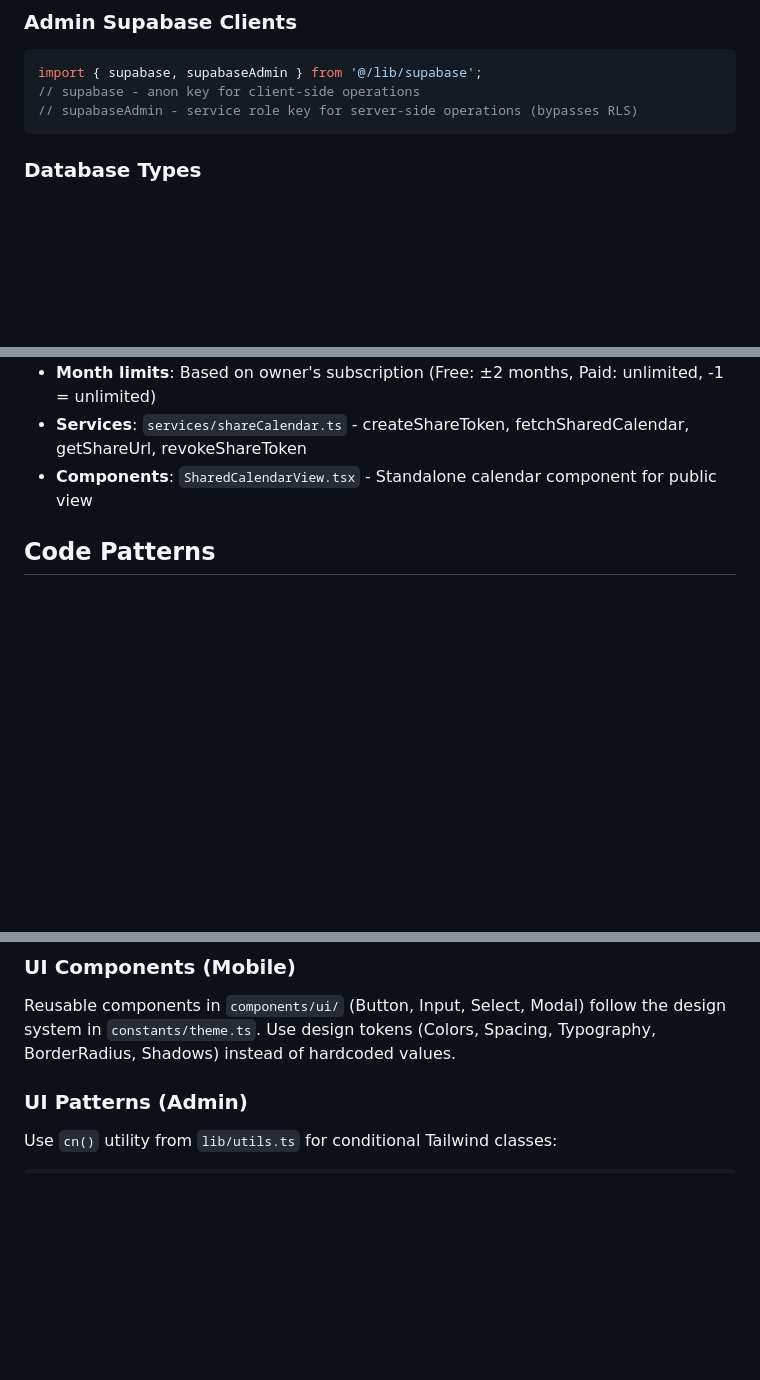
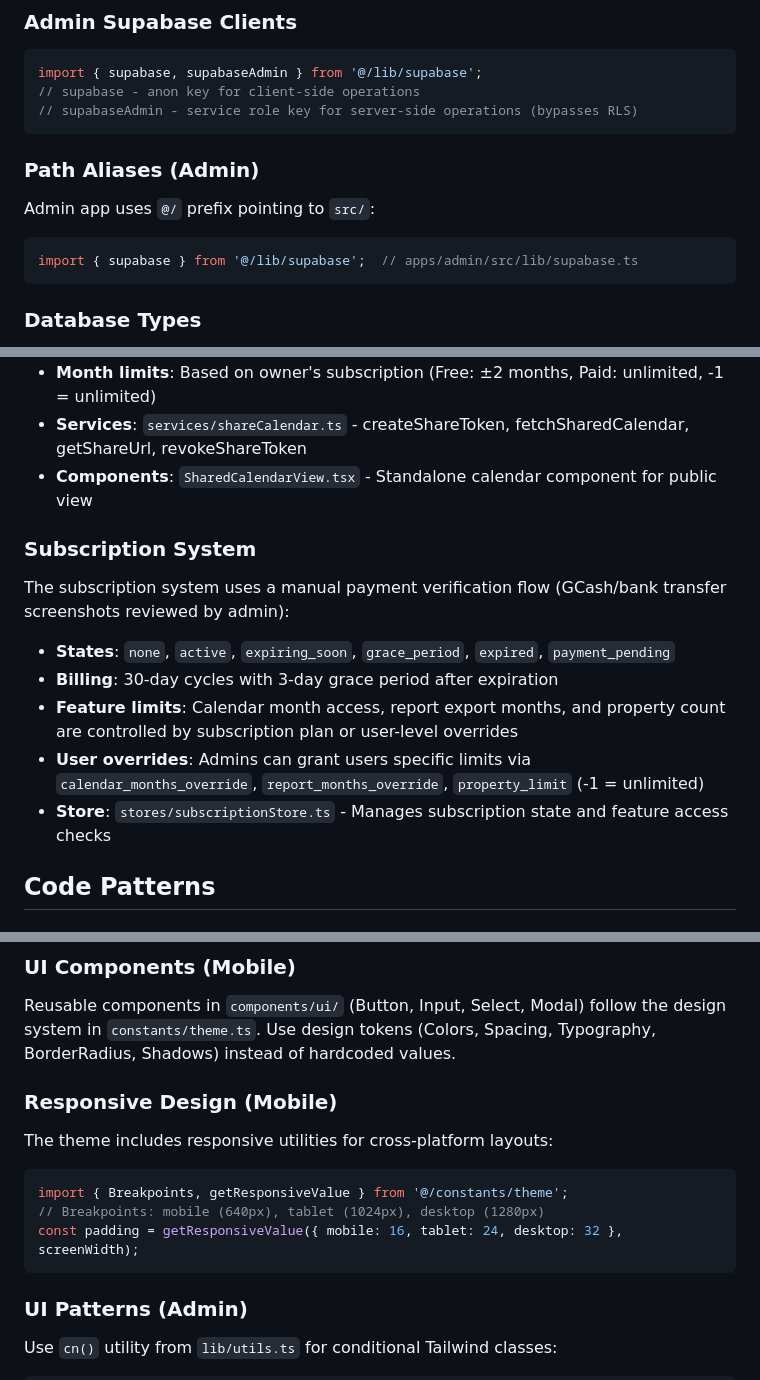
Before and after one commit to ianunciacion-maker/rp-partner, a Markdown page: CLAUDE.md, 3 parts joined by grey strips. Rendered like a GitHub page; blank space fills up the shorter version.

````diff
--- a/CLAUDE.md
+++ b/CLAUDE.md
@@ -105,6 +110,12 @@ Next.js App Router with route groups:
 import { supabase, supabaseAdmin } from '@/lib/supabase';
 // supabase - anon key for client-side operations
 // supabaseAdmin - service role key for server-side operations (bypasses RLS)
+```
+
+### Path Aliases (Admin)
+Admin app uses `@/` prefix pointing to `src/`:
+```typescript
+import { supabase } from '@/lib/supabase';  // apps/admin/src/lib/supabase.ts
 ```
 
 ### Database Types
@@ -139,6 +150,14 @@ Property owners can generate public share links for their calendar:
 - **Services**: `services/shareCalendar.ts` - createShareToken, fetchSharedCalendar, getShareUrl, revokeShareToken
 - **Components**: `SharedCalendarView.tsx` - Standalone calendar component for public view
 
+### Subscription System
+The subscription system uses a manual payment verification flow (GCash/bank transfer screenshots reviewed by admin):
+- **States**: `none`, `active`, `expiring_soon`, `grace_period`, `expired`, `payment_pending`
+- **Billing**: 30-day cycles with 3-day grace period after expiration
+- **Feature limits**: Calendar month access, report export months, and property count are controlled by subscription plan or user-level overrides
+- **User overrides**: Admins can grant users specific limits via `calendar_months_override`, `report_months_override`, `property_limit` (-1 = unlimited)
+- **Store**: `stores/subscriptionStore.ts` - Manages subscription state and feature access checks
+
 ## Code Patterns
 
 ### Form Validation
@@ -168,6 +187,14 @@ Use date-fns and work with Date objects. Store dates as ISO strings in database.
 
 ### UI Components (Mobile)
 Reusable components in `components/ui/` (Button, Input, Select, Modal) follow the design system in `constants/theme.ts`. Use design tokens (Colors, Spacing, Typography, BorderRadius, Shadows) instead of hardcoded values.
+
+### Responsive Design (Mobile)
+The theme includes responsive utilities for cross-platform layouts:
+```typescript
+import { Breakpoints, getResponsiveValue } from '@/constants/theme';
+// Breakpoints: mobile (640px), tablet (1024px), desktop (1280px)
+const padding = getResponsiveValue({ mobile: 16, tablet: 24, desktop: 32 }, screenWidth);
+```
 
 ### UI Patterns (Admin)
 Use `cn()` utility from `lib/utils.ts` for conditional Tailwind classes:
````
Also changed, not shown: other parts of CLAUDE.md (+10 -3 lines).
